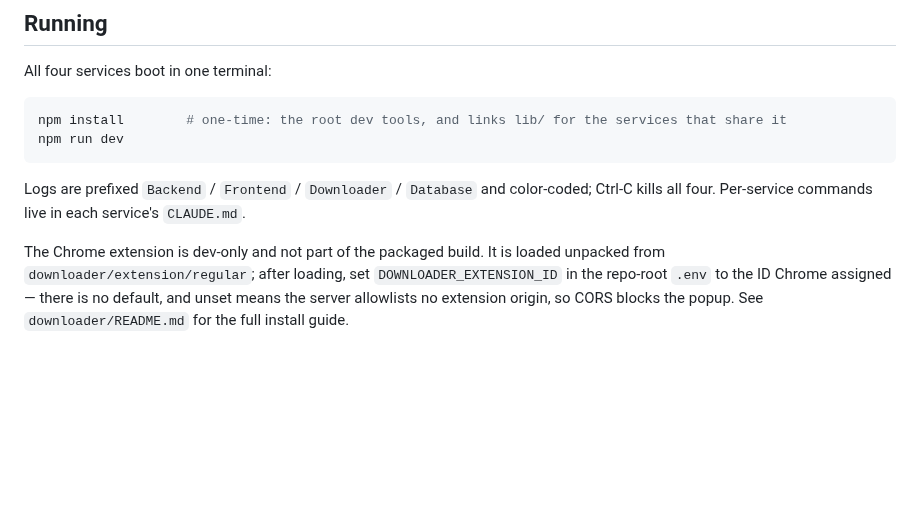
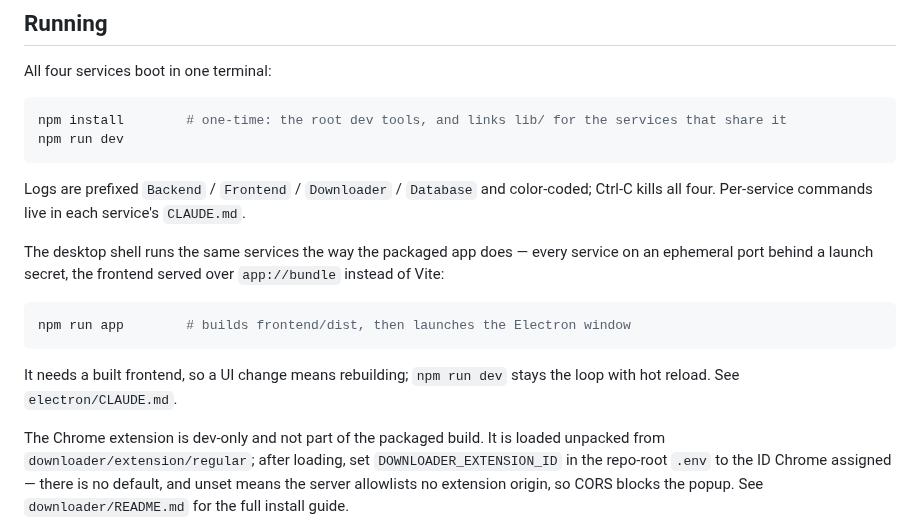
Before and after one commit to ShalomPrinz/fast-study, a Markdown page: README.md, the part around the change. Drawn GitHub-style; blank space fills up the shorter version.

Commit message:
repo: point the root docs at the electron launcher
Co-Authored-By: Claude Opus 5 <noreply@anthropic.com>

````diff
--- a/README.md
+++ b/README.md
@@ -67,6 +67,16 @@ npm run dev
 
 Logs are prefixed `Backend` / `Frontend` / `Downloader` / `Database` and color-coded; Ctrl-C kills all four. Per-service commands live in each service's `CLAUDE.md`.
 
+The desktop shell runs the same services the way the packaged app does — every service on an
+ephemeral port behind a launch secret, the frontend served over `app://bundle` instead of Vite:
+
+```bash
+npm run app        # builds frontend/dist, then launches the Electron window
+```
+
+It needs a built frontend, so a UI change means rebuilding; `npm run dev` stays the loop with hot
+reload. See `electron/CLAUDE.md`.
+
 The Chrome extension is dev-only and not part of the packaged build. It is loaded unpacked from `downloader/extension/regular`; after loading, set `DOWNLOADER_EXTENSION_ID` in the repo-root `.env` to the ID Chrome assigned — there is no default, and unset means the server allowlists no extension origin, so CORS blocks the popup. See `downloader/README.md` for the full install guide.
 
 ## Tests
````
Also changed, not shown: CLAUDE.md (+12 -0 lines).
